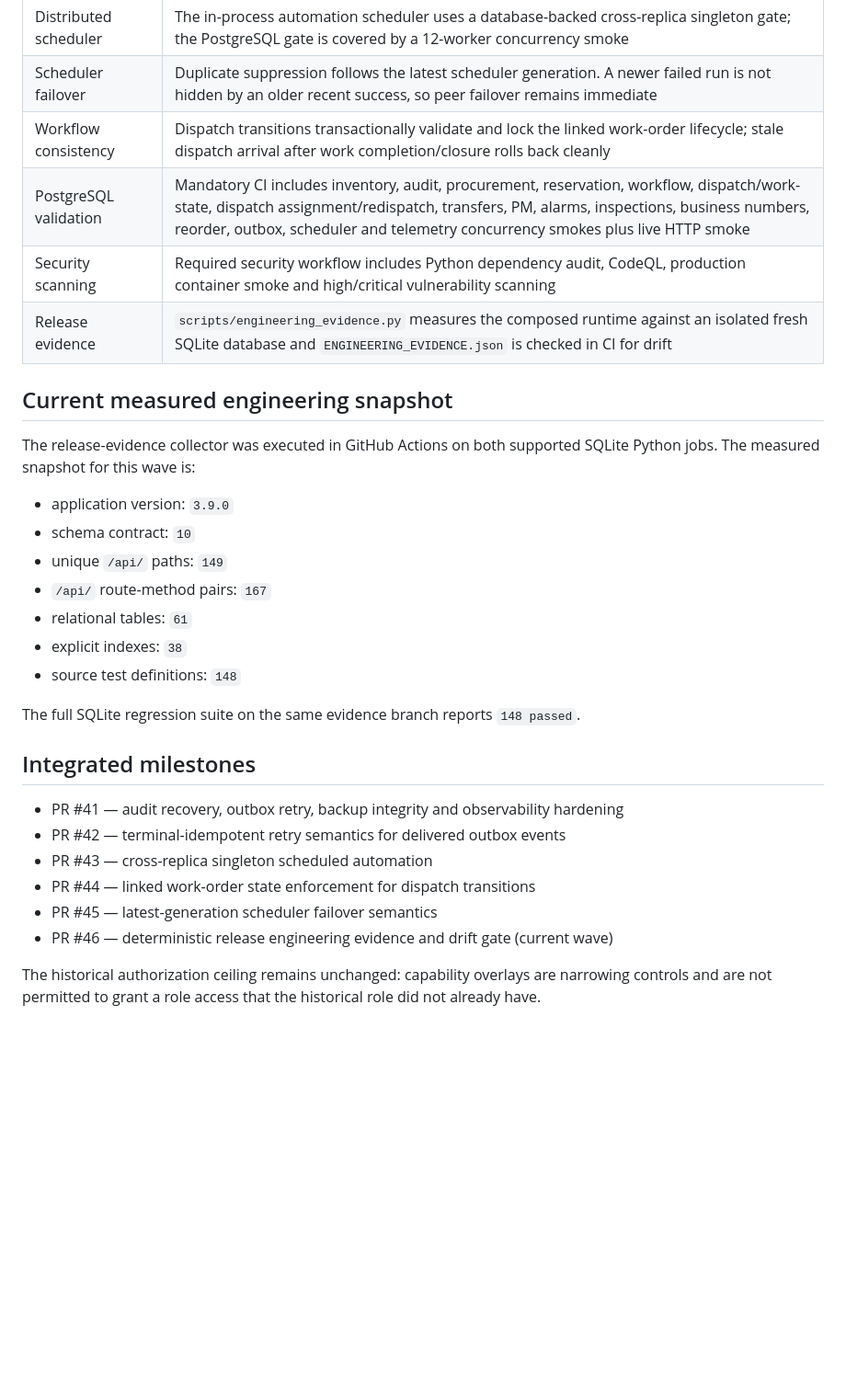
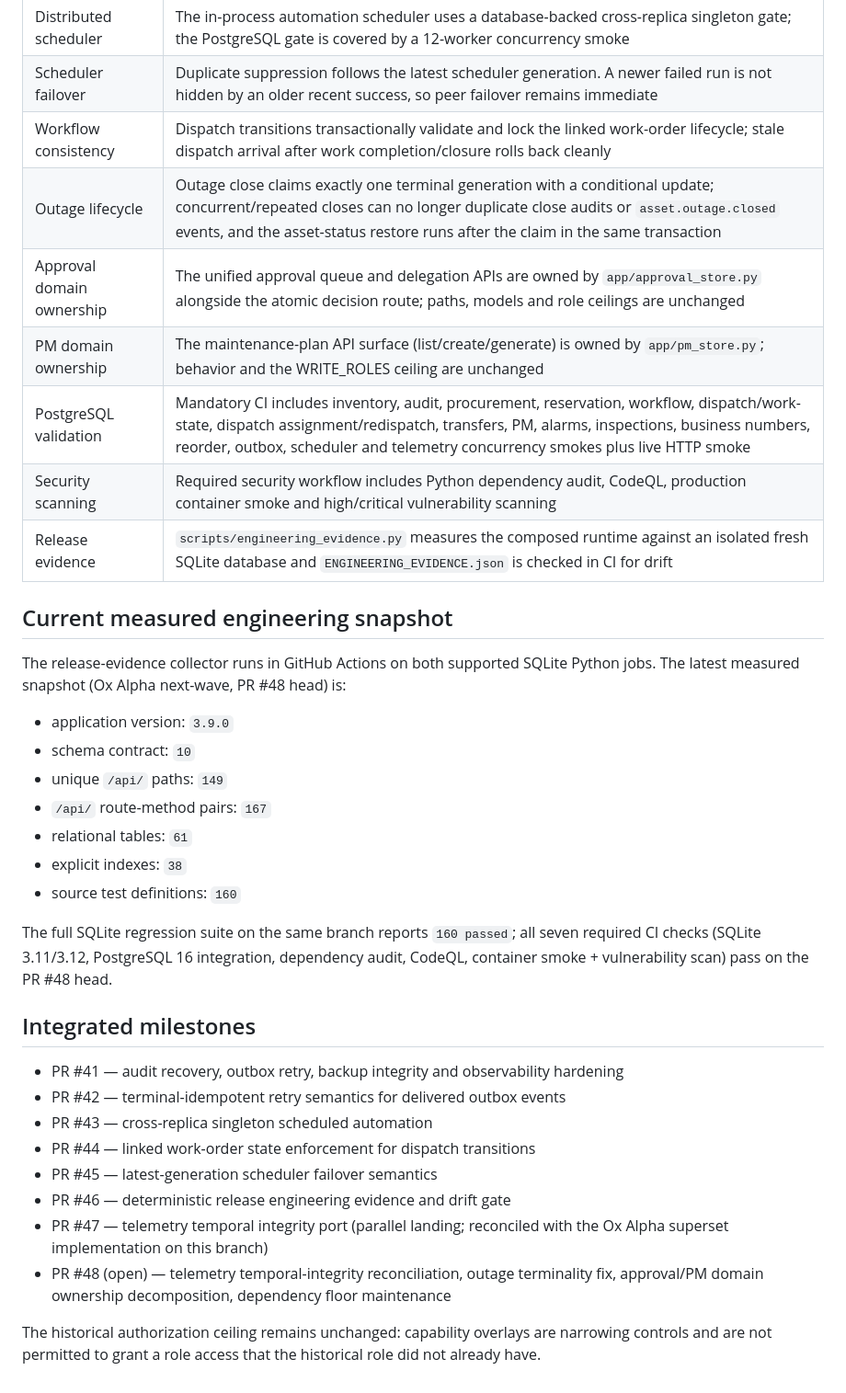
Before and after one commit to 3more102/elsewedy-utilities-application-suite, a Markdown page: docs/EUAS_HARDENING_MEGA_WAVE_STATUS.md, the part around the change. Shown at 92% size. Rendered like a GitHub page; blank space fills up the shorter version.

Commit message:
docs(hardening): record outage, ownership and PR #48 wave evidence

```diff
--- a/docs/EUAS_HARDENING_MEGA_WAVE_STATUS.md
+++ b/docs/EUAS_HARDENING_MEGA_WAVE_STATUS.md
@@ -32,13 +32,16 @@ Current focus order:
 | Distributed scheduler | The in-process automation scheduler uses a database-backed cross-replica singleton gate; the PostgreSQL gate is covered by a 12-worker concurrency smoke |
 | Scheduler failover | Duplicate suppression follows the latest scheduler generation. A newer failed run is not hidden by an older recent success, so peer failover remains immediate |
 | Workflow consistency | Dispatch transitions transactionally validate and lock the linked work-order lifecycle; stale dispatch arrival after work completion/closure rolls back cleanly |
+| Outage lifecycle | Outage close claims exactly one terminal generation with a conditional update; concurrent/repeated closes can no longer duplicate close audits or `asset.outage.closed` events, and the asset-status restore runs after the claim in the same transaction |
+| Approval domain ownership | The unified approval queue and delegation APIs are owned by `app/approval_store.py` alongside the atomic decision route; paths, models and role ceilings are unchanged |
+| PM domain ownership | The maintenance-plan API surface (list/create/generate) is owned by `app/pm_store.py`; behavior and the WRITE_ROLES ceiling are unchanged |
 | PostgreSQL validation | Mandatory CI includes inventory, audit, procurement, reservation, workflow, dispatch/work-state, dispatch assignment/redispatch, transfers, PM, alarms, inspections, business numbers, reorder, outbox, scheduler and telemetry concurrency smokes plus live HTTP smoke |
 | Security scanning | Required security workflow includes Python dependency audit, CodeQL, production container smoke and high/critical vulnerability scanning |
 | Release evidence | `scripts/engineering_evidence.py` measures the composed runtime against an isolated fresh SQLite database and `ENGINEERING_EVIDENCE.json` is checked in CI for drift |
 
 ## Current measured engineering snapshot
 
-The release-evidence collector was executed in GitHub Actions on both supported SQLite Python jobs. The measured snapshot for this wave is:
+The release-evidence collector runs in GitHub Actions on both supported SQLite Python jobs. The latest measured snapshot (Ox Alpha next-wave, PR #48 head) is:
 
 - application version: `3.9.0`
 - schema contract: `10`
@@ -46,9 +49,9 @@ The release-evidence collector was executed in GitHub Actions on both supported
 - `/api/` route-method pairs: `167`
 - relational tables: `61`
 - explicit indexes: `38`
-- source test definitions: `148`
+- source test definitions: `160`
 
-The full SQLite regression suite on the same evidence branch reports `148 passed`.
+The full SQLite regression suite on the same branch reports `160 passed`; all seven required CI checks (SQLite 3.11/3.12, PostgreSQL 16 integration, dependency audit, CodeQL, container smoke + vulnerability scan) pass on the PR #48 head.
 
 ## Integrated milestones
 
@@ -57,6 +60,8 @@ The full SQLite regression suite on the same evidence branch reports `148 passed
 - PR #43 — cross-replica singleton scheduled automation
 - PR #44 — linked work-order state enforcement for dispatch transitions
 - PR #45 — latest-generation scheduler failover semantics
-- PR #46 — deterministic release engineering evidence and drift gate (current wave)
+- PR #46 — deterministic release engineering evidence and drift gate
+- PR #47 — telemetry temporal integrity port (parallel landing; reconciled with the Ox Alpha superset implementation on this branch)
+- PR #48 (open) — telemetry temporal-integrity reconciliation, outage terminality fix, approval/PM domain ownership decomposition, dependency floor maintenance
 
 The historical authorization ceiling remains unchanged: capability overlays are narrowing controls and are not permitted to grant a role access that the historical role did not already have.
```
